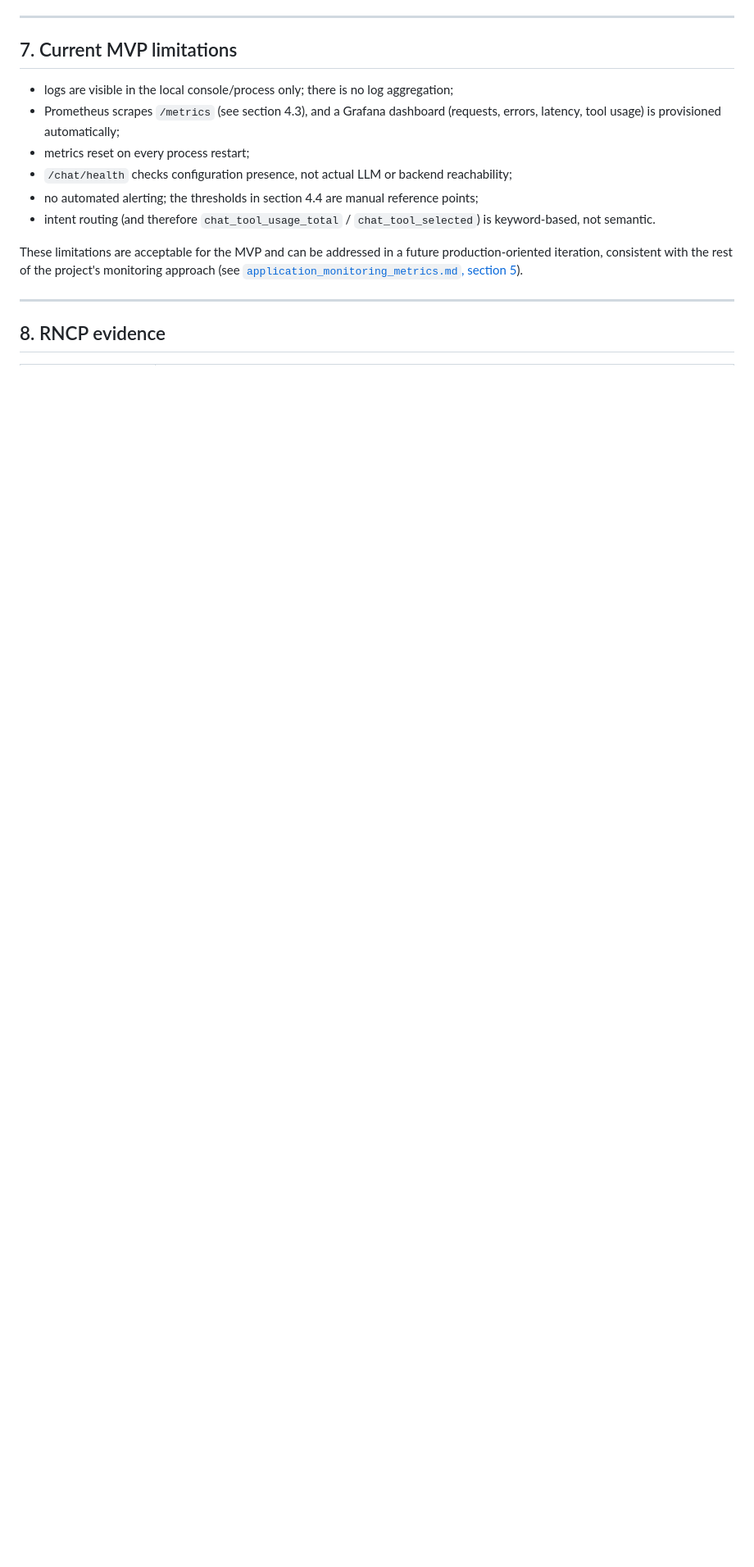
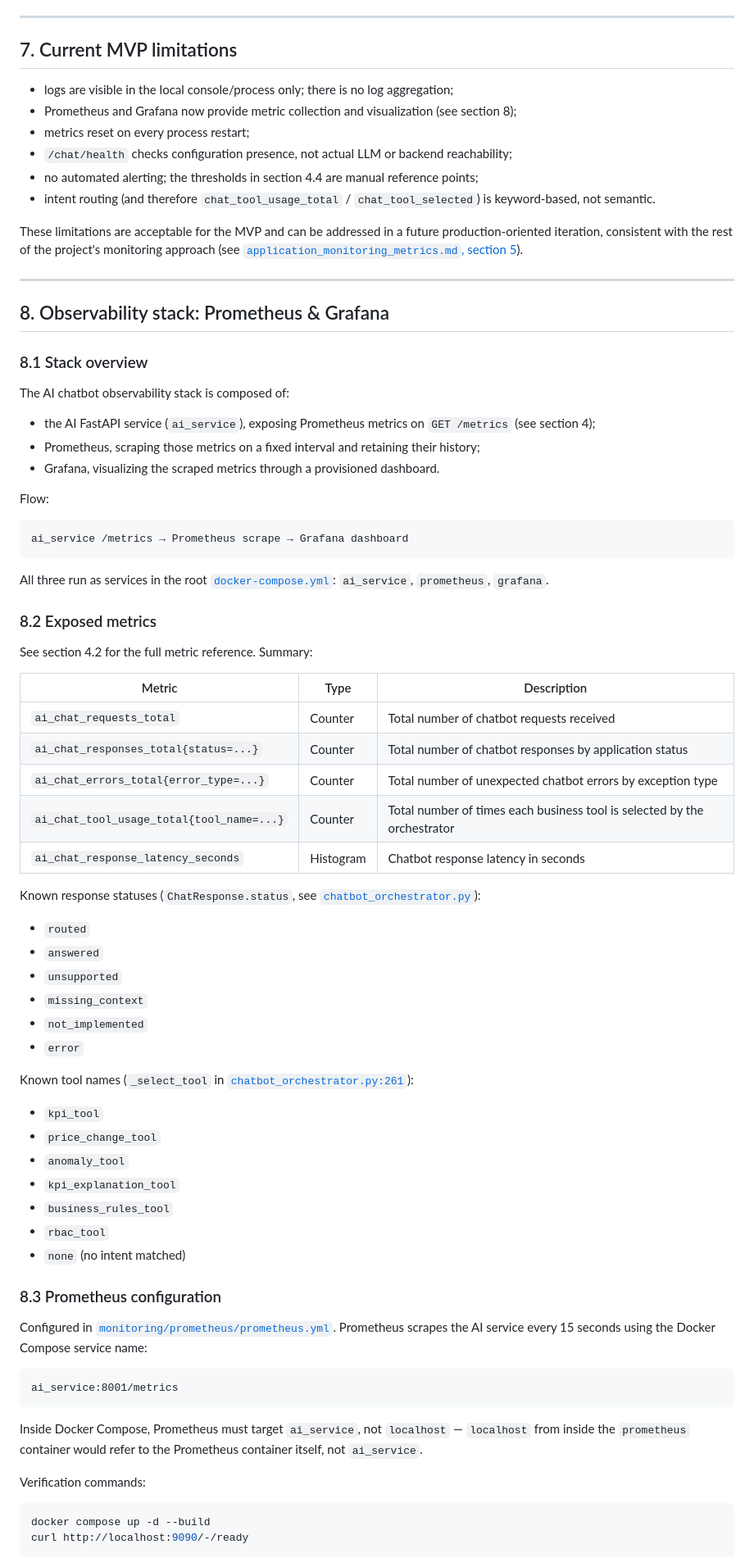
Before and after one commit to Khadaassi/pricing-control-tower, a Markdown page: docs/05_runbook/ai_chatbot_monitoring.md, the part around one of its changes. Shown at 82% size. Drawn GitHub-style; blank space fills up the shorter version.

Commit message:
feat(monitoring): Update AI chatbot observability documentation with Prometheus and Grafana integration details

````diff
--- a/docs/05_runbook/ai_chatbot_monitoring.md
+++ b/docs/05_runbook/ai_chatbot_monitoring.md
@@ -309,7 +296,7 @@ A missing or invalid `GROQ_API_KEY` will not be caught by `/chat/health` — it
 ## 7. Current MVP limitations
 
 * logs are visible in the local console/process only; there is no log aggregation;
-* Prometheus scrapes `/metrics` (see section 4.3), and a Grafana dashboard (requests, errors, latency, tool usage) is provisioned automatically;
+* Prometheus and Grafana now provide metric collection and visualization (see section 8);
 * metrics reset on every process restart;
 * `/chat/health` checks configuration presence, not actual LLM or backend reachability;
 * no automated alerting; the thresholds in section 4.4 are manual reference points;
@@ -319,4 +306,69 @@ These limitations are acceptable for the MVP and can be addressed in a future pr
 
 ---
 
-## 8. RNCP evidence
+## 8. Observability stack: Prometheus & Grafana
+
+### 8.1 Stack overview
+
+The AI chatbot observability stack is composed of:
+
+* the AI FastAPI service (`ai_service`), exposing Prometheus metrics on `GET /metrics` (see section 4);
+* Prometheus, scraping those metrics on a fixed interval and retaining their history;
+* Grafana, visualizing the scraped metrics through a provisioned dashboard.
+
+Flow:
+
+```text
+ai_service /metrics → Prometheus scrape → Grafana dashboard
+```
+
+All three run as services in the root [`docker-compose.yml`](../../docker-compose.yml): `ai_service`, `prometheus`, `grafana`.
+
+### 8.2 Exposed metrics
+
+See section 4.2 for the full metric reference. Summary:
+
+| Metric                                | Type      | Description                                                       |
+| -------------------------------------- | --------- | ------------------------------------------------------------------- |
+| `ai_chat_requests_total`              | Counter   | Total number of chatbot requests received                         |
+| `ai_chat_responses_total{status=...}` | Counter   | Total number of chatbot responses by application status           |
+| `ai_chat_errors_total{error_type=...}`| Counter   | Total number of unexpected chatbot errors by exception type        |
+| `ai_chat_tool_usage_total{tool_name=...}` | Counter | Total number of times each business tool is selected by the orchestrator |
+| `ai_chat_response_latency_seconds`    | Histogram | Chatbot response latency in seconds                                |
+
+Known response statuses (`ChatResponse.status`, see [`chatbot_orchestrator.py`](../../ai_service/app/orchestrator/chatbot_orchestrator.py)):
+
+* `routed`
+* `answered`
+* `unsupported`
+* `missing_context`
+* `not_implemented`
+* `error`
+
+Known tool names (`_select_tool` in [`chatbot_orchestrator.py:261`](../../ai_service/app/orchestrator/chatbot_orchestrator.py#L261)):
+
+* `kpi_tool`
+* `price_change_tool`
+* `anomaly_tool`
+* `kpi_explanation_tool`
+* `business_rules_tool`
+* `rbac_tool`
+* `none` (no intent matched)
+
+### 8.3 Prometheus configuration
+
+Configured in [`monitoring/prometheus/prometheus.yml`](../../monitoring/prometheus/prometheus.yml). Prometheus scrapes the AI service every 15 seconds using the Docker Compose service name:
+
+```text
+ai_service:8001/metrics
+```
+
+Inside Docker Compose, Prometheus must target `ai_service`, not `localhost` — `localhost` from inside the `prometheus` container would refer to the Prometheus container itself, not `ai_service`.
+
+Verification commands:
+
+```bash
+docker compose up -d --build
+curl http://localhost:9090/-/ready
+```
+
````
Also changed, not shown: other parts of docs/05_runbook/ai_chatbot_monitoring.md (+85 -18 lines), docs/03_architecture/ai_chatbot_architecture.md (+3 -1 lines).
